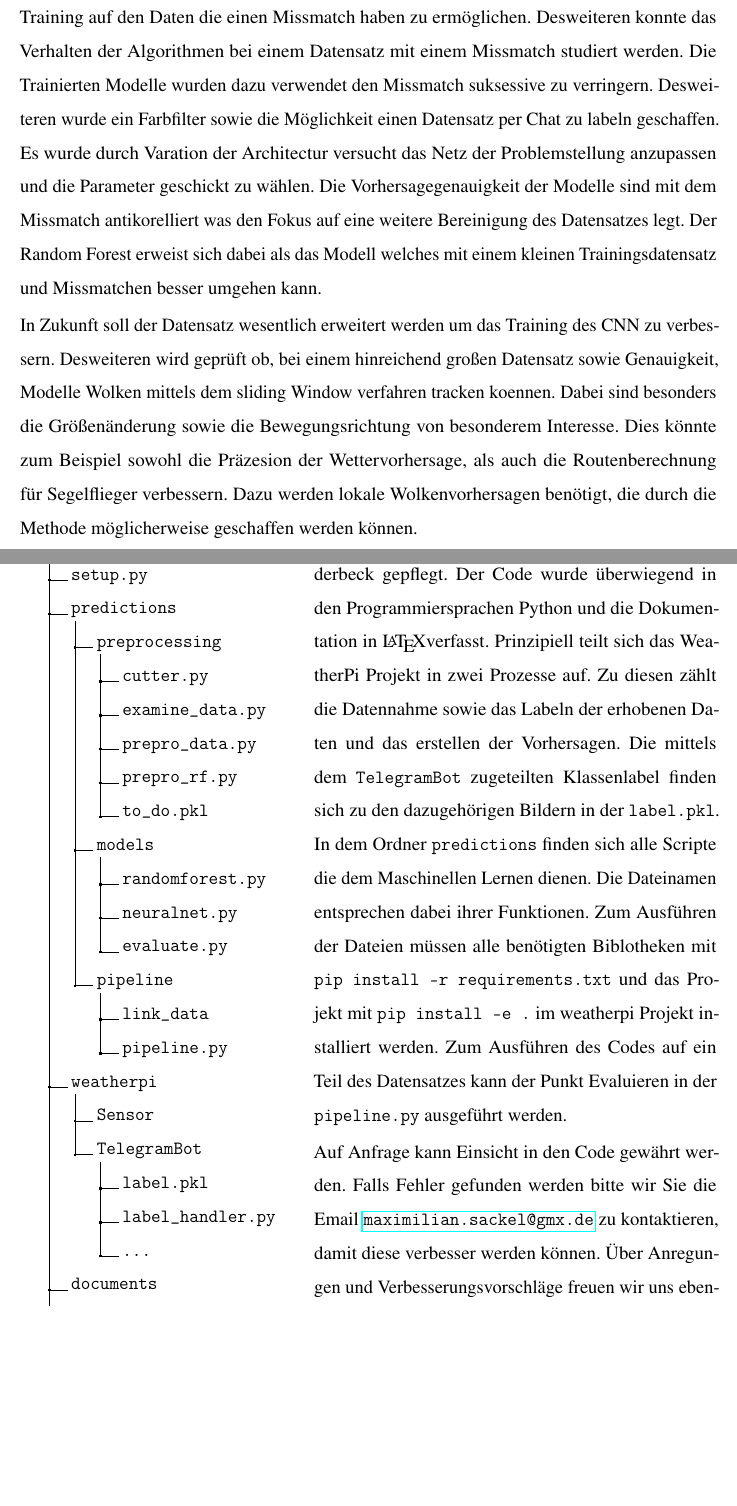
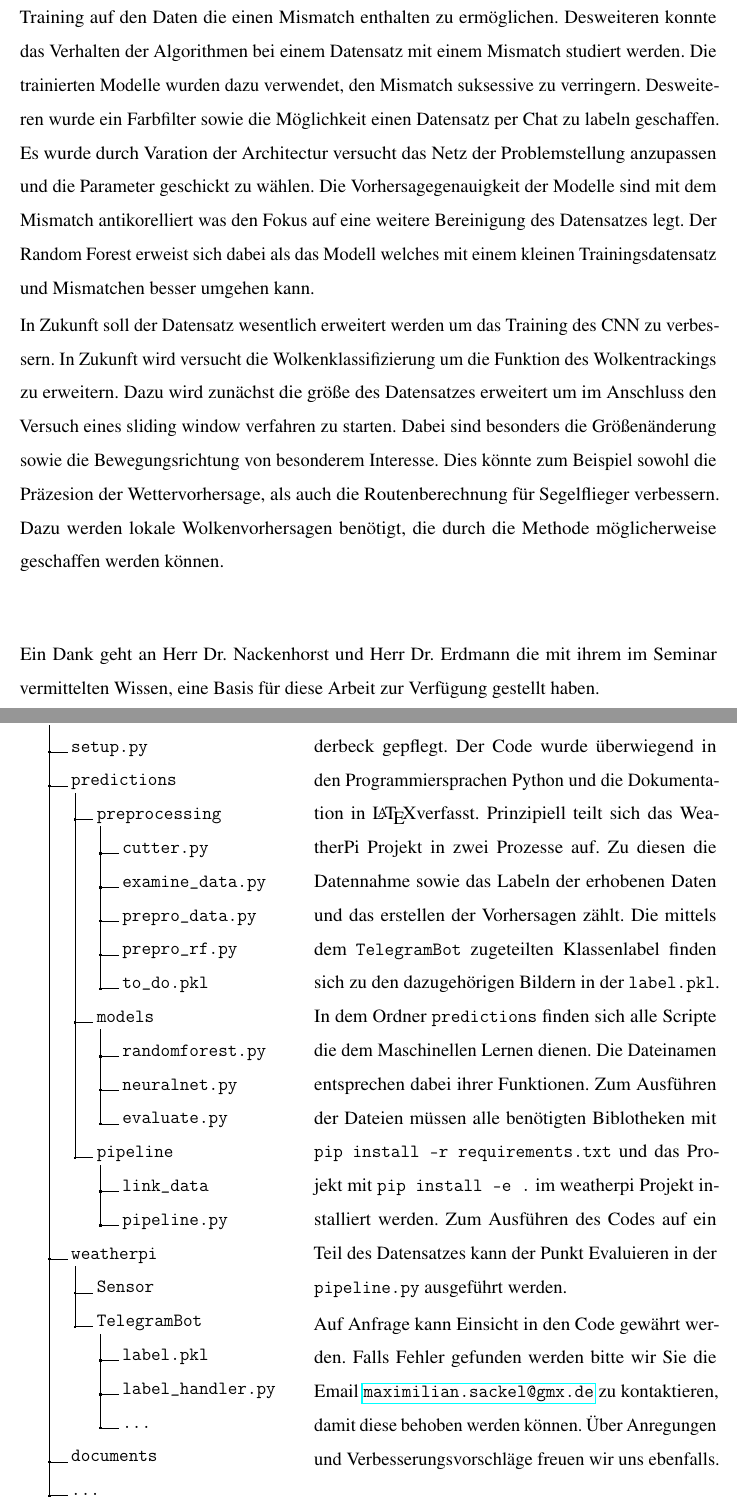
Before and after one commit to nbiederbeck/machinelearning_seminar, a LaTeX document (tex/paper/maximilian/main.tex, which reads tex/paper/maximilian/content/05_zusammenfassung.tex, tex/paper/maximilian/content/06_code_anhang.tex): two parts of pages 15 and 16 of 17, joined at a grey line, cut so that both start at the same text, the shorter picture padded with empty space. Compiled offline with pdfLaTeX.

Commit message:
leons corr

```diff
--- a/tex/paper/maximilian/content/05_zusammenfassung.tex
+++ b/tex/paper/maximilian/content/05_zusammenfassung.tex
@@ -5,29 +5,36 @@ Daten gelabelt werden.
 Dabei unterlief ein Fehler, sodass die Klassenzugehörigkeit der Bilder teilweise
 falsch eingetragen wurde.
 Das neugesteckte Ziel ist eine starke Generalisierung der maschinellen Lernern
-um das Training auf den Daten die einen Missmatch haben zu ermöglichen.
+um das Training auf den Daten die einen Mismatch enthalten zu ermöglichen.
 Desweiteren konnte das Verhalten der Algorithmen bei einem Datensatz
-mit einem Missmatch studiert werden.
-Die Trainierten Modelle wurden dazu verwendet den Missmatch
+mit einem Mismatch studiert werden.
+Die trainierten Modelle wurden dazu verwendet, den Mismatch
 suksessive zu verringern.
 Desweiteren wurde ein Farbfilter sowie die Möglichkeit einen
 Datensatz per Chat zu labeln geschaffen.
 Es wurde durch Varation der Architectur versucht das Netz der Problemstellung
 anzupassen und die Parameter geschickt zu wählen.
-Die Vorhersagegenauigkeit der Modelle sind mit dem Missmatch antikorelliert was
+Die Vorhersagegenauigkeit der Modelle sind mit dem Mismatch antikorelliert was
 den Fokus auf eine weitere Bereinigung des Datensatzes legt.
 Der Random Forest erweist sich dabei als das Modell welches mit
-einem kleinen Trainingsdatensatz und Missmatchen besser umgehen
+einem kleinen Trainingsdatensatz und Mismatchen besser umgehen
 kann.
 
 In Zukunft soll der Datensatz wesentlich erweitert werden um das
 Training des CNN zu verbessern.
-Desweiteren wird geprüft ob, bei einem hinreichend großen Datensatz sowie
-Genauigkeit,
-Modelle Wolken mittels dem sliding Window verfahren tracken koennen.
+In Zukunft wird versucht die Wolkenklassifizierung um die Funktion des
+Wolkentrackings zu erweitern.
+Dazu wird zunächst die größe des Datensatzes erweitert um im Anschluss den
+Versuch eines sliding window verfahren zu starten.
 Dabei sind besonders die Größenänderung sowie die Bewegungsrichtung von
 besonderem Interesse.
 Dies könnte zum Beispiel sowohl die Präzesion der Wettervorhersage, als auch
 die Routenberechnung für Segelflieger verbessern.
 Dazu werden lokale Wolkenvorhersagen benötigt, die durch die Methode
 möglicherweise geschaffen werden können.
+
+\vspace{3em}
+
+Ein Dank geht an Herr Dr. Nackenhorst und Herr Dr. Erdmann die mit ihrem im
+Seminar vermittelten Wissen, eine Basis für diese Arbeit zur Verfügung gestellt
+haben.
--- a/tex/paper/maximilian/content/06_code_anhang.tex
+++ b/tex/paper/maximilian/content/06_code_anhang.tex
@@ -52,5 +52,6 @@ in der \texttt{pipeline.py} ausgeführt werden.
 Auf Anfrage kann Einsicht in den Code gewährt werden.
 Falls Fehler gefunden werden bitte wir Sie die Email
 \href{mailto:maximilian.sackel@gmx.de}{\texttt{maximilian.sackel@gmx.de}} zu
-kontaktieren, damit diese verbesser werden können.
+kontaktieren, damit diese behoben werden können.
 Über Anregungen und Verbesserungsvorschläge freuen wir uns ebenfalls.
+\newpage
--- a/tex/paper/maximilian/main.tex
+++ b/tex/paper/maximilian/main.tex
@@ -1,6 +1,6 @@
 \input{header.tex}
 
-\subject{Machine Learning for Physicists}
+\subject{Maschinelles Lernen für Physiker*innen}
 \title{Wolkenklassifizierung}
 
 \author{%
```
Also changed, not shown: tex/paper/maximilian/content/01_einleitung_motivation_fragestellung.tex (+3 -3 lines), tex/paper/maximilian/content/03_motivation_dokumentation_loesungsansatz.tex (+4 -4 lines), tex/paper/maximilian/content/06_code_anhang.tex (6 more changed lines).
